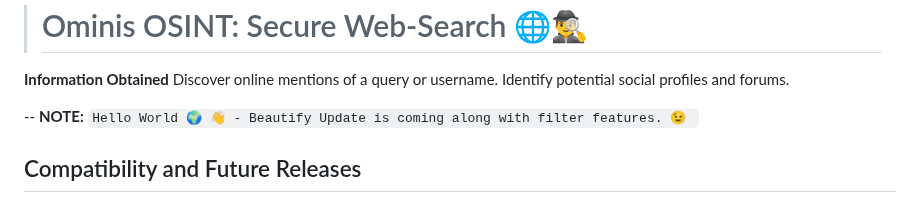
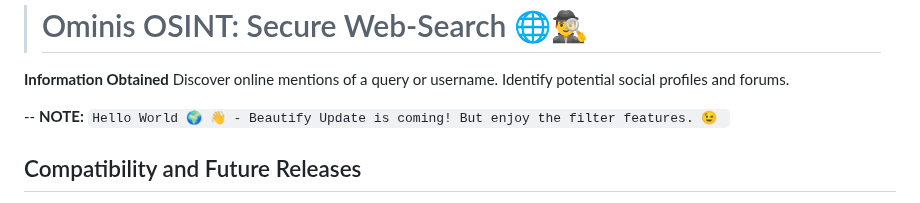
Before and after one commit to AnonCatalyst/Ominis-OSINT, a Markdown page: README.md, the part around the change. Drawn GitHub-style.

Commit message:
Update README.md
Update-partial_
--
ADDITIONS +
[Basic Filtering Options]

```diff
--- a/README.md
+++ b/README.md
@@ -5,7 +5,7 @@
     Identify potential social profiles and forums.
 
 
--- **NOTE:** `Hello World 🌍 👋 - Beautify Update is coming along with filter features. 😉
+-- **NOTE:** `Hello World 🌍 👋 - Beautify Update is coming! But enjoy the filter features. 😉
 `
 
 
```
